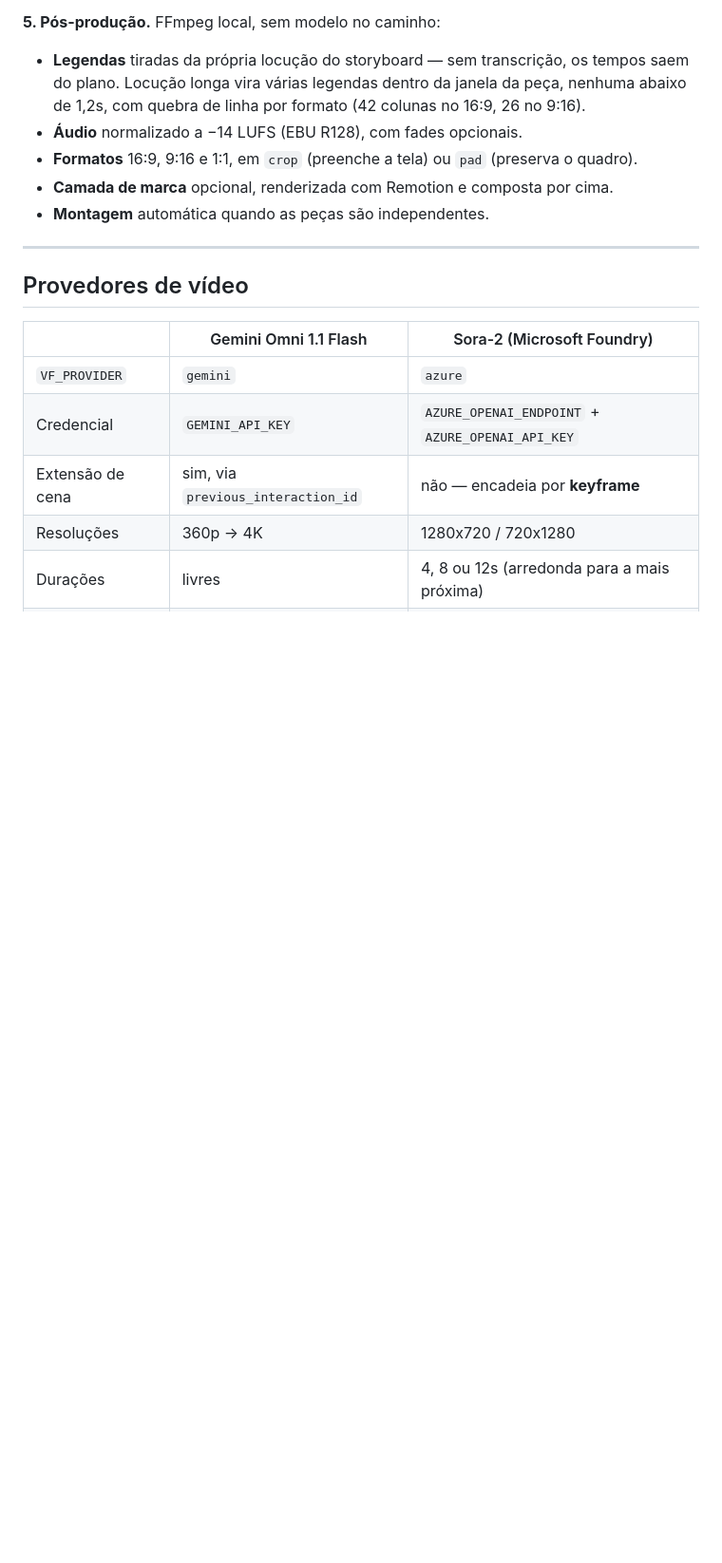
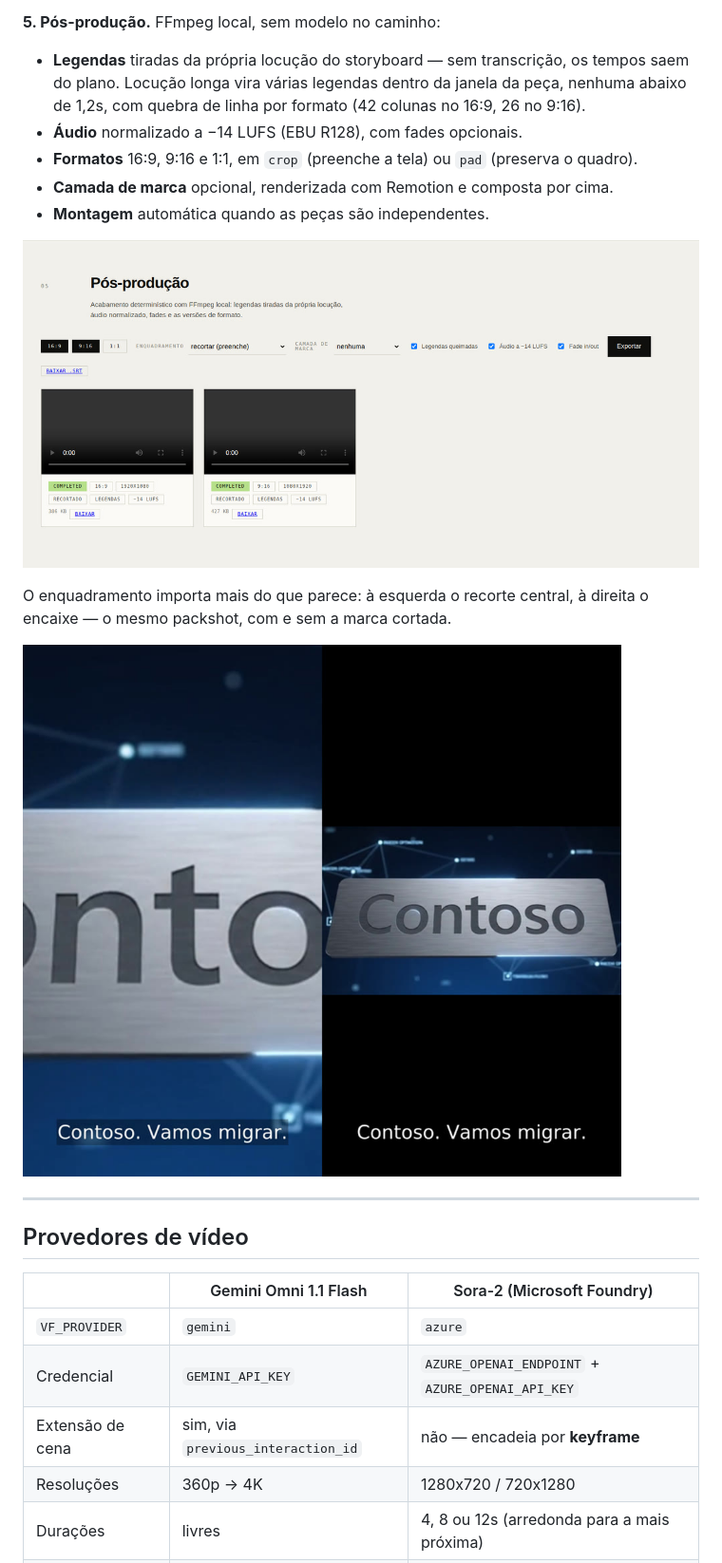
Before and after one commit to juliopessan/video-factory, a Markdown page: README.md, the part around one of its changes. Shown at 95% size. GitHub-like rendering; pictures changed too: docs/images/crop-vs-pad.jpg (added), docs/images/pos-producao.jpg (added); blank space fills up the shorter version.

```diff
--- a/README.md
+++ b/README.md
@@ -167,6 +176,13 @@ já é o filme inteiro.
 - **Formatos** 16:9, 9:16 e 1:1, em `crop` (preenche a tela) ou `pad` (preserva o quadro).
 - **Camada de marca** opcional, renderizada com Remotion e composta por cima.
 - **Montagem** automática quando as peças são independentes.
+
+![Passo 5: formatos, enquadramento, camada de marca e os exports prontos para baixar](docs/images/pos-producao.jpg)
+
+O enquadramento importa mais do que parece: à esquerda o recorte central, à direita o encaixe —
+o mesmo packshot, com e sem a marca cortada.
+
+![Recortar versus encaixar no mesmo packshot](docs/images/crop-vs-pad.jpg)
 
 ---
 
```
Also changed, not shown: other parts of README.md (+9 -0 lines), docs/images/hero.jpg (added), docs/images/master.jpg (added), docs/images/storyboard.jpg (added).
